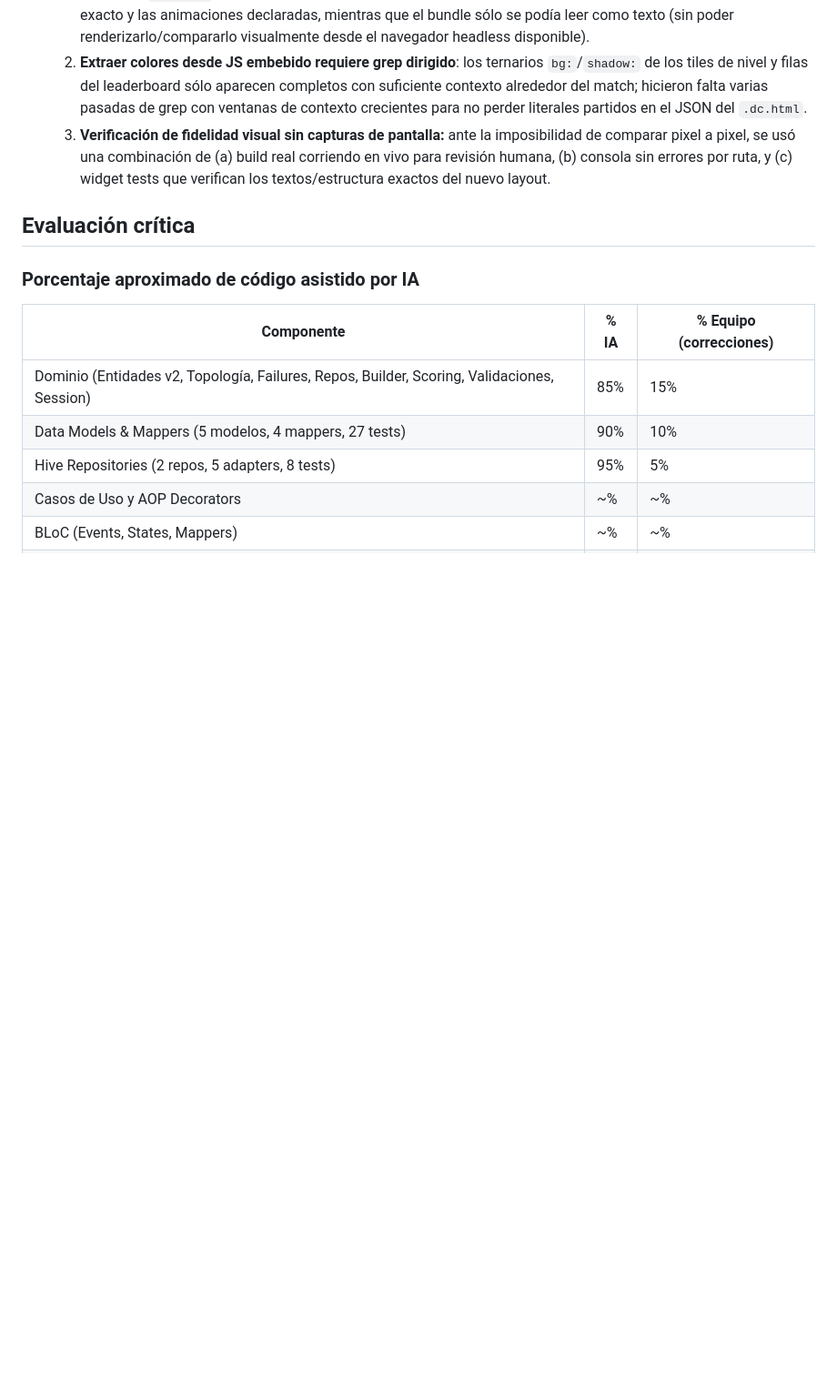
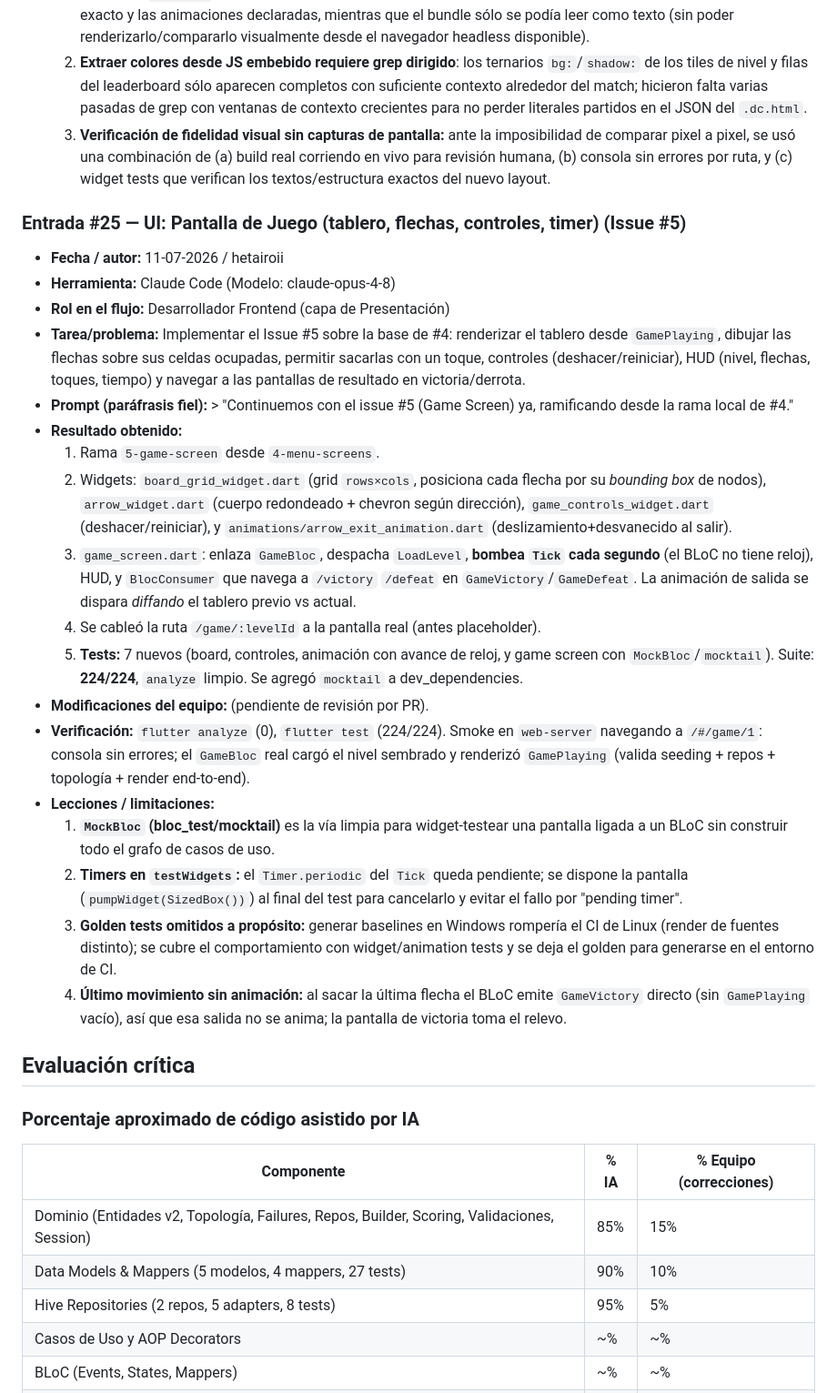
Before and after one commit to a-granadillo/ArrowConMango_Front, a Markdown page: AI_USAGE.MD, the part around the change. Shown at 91% size. Rendered like a GitHub page; blank space fills up the shorter version.

Commit message:
docs: add AI_USAGE entry #25 for the game screen
Co-Authored-By: Claude Opus 4.8 <noreply@anthropic.com>

```diff
--- a/AI_USAGE.MD
+++ b/AI_USAGE.MD
@@ -403,6 +403,27 @@
   2. **Extraer colores desde JS embebido requiere grep dirigido**: los ternarios `bg:`/`shadow:` de los tiles de nivel y filas del leaderboard sólo aparecen completos con suficiente contexto alrededor del match; hicieron falta varias pasadas de grep con ventanas de contexto crecientes para no perder literales partidos en el JSON del `.dc.html`.
   3. **Verificación de fidelidad visual sin capturas de pantalla:** ante la imposibilidad de comparar pixel a pixel, se usó una combinación de (a) build real corriendo en vivo para revisión humana, (b) consola sin errores por ruta, y (c) widget tests que verifican los textos/estructura exactos del nuevo layout.
 
+### Entrada #25 — UI: Pantalla de Juego (tablero, flechas, controles, timer) (Issue #5)
+
+- **Fecha / autor:** 11-07-2026 / hetairoii
+- **Herramienta:** Claude Code (Modelo: claude-opus-4-8)
+- **Rol en el flujo:** Desarrollador Frontend (capa de Presentación)
+- **Tarea/problema:** Implementar el Issue #5 sobre la base de #4: renderizar el tablero desde `GamePlaying`, dibujar las flechas sobre sus celdas ocupadas, permitir sacarlas con un toque, controles (deshacer/reiniciar), HUD (nivel, flechas, toques, tiempo) y navegar a las pantallas de resultado en victoria/derrota.
+- **Prompt (paráfrasis fiel):** > "Continuemos con el issue #5 (Game Screen) ya, ramificando desde la rama local de #4."
+- **Resultado obtenido:**
+  1. Rama `5-game-screen` desde `4-menu-screens`.
+  2. Widgets: `board_grid_widget.dart` (grid `rows×cols`, posiciona cada flecha por su *bounding box* de nodos), `arrow_widget.dart` (cuerpo redondeado + chevron según dirección), `game_controls_widget.dart` (deshacer/reiniciar), y `animations/arrow_exit_animation.dart` (deslizamiento+desvanecido al salir).
+  3. `game_screen.dart`: enlaza `GameBloc`, despacha `LoadLevel`, **bombea `Tick` cada segundo** (el BLoC no tiene reloj), HUD, y `BlocConsumer` que navega a `/victory` `/defeat` en `GameVictory`/`GameDefeat`. La animación de salida se dispara *diffando* el tablero previo vs actual.
+  4. Se cableó la ruta `/game/:levelId` a la pantalla real (antes placeholder).
+  5. **Tests:** 7 nuevos (board, controles, animación con avance de reloj, y game screen con `MockBloc`/`mocktail`). Suite: **224/224**, `analyze` limpio. Se agregó `mocktail` a dev_dependencies.
+- **Modificaciones del equipo:** (pendiente de revisión por PR).
+- **Verificación:** `flutter analyze` (0), `flutter test` (224/224). Smoke en `web-server` navegando a `/#/game/1`: consola sin errores; el `GameBloc` real cargó el nivel sembrado y renderizó `GamePlaying` (valida seeding + repos + topología + render end-to-end).
+- **Lecciones / limitaciones:**
+  1. **`MockBloc` (bloc_test/mocktail)** es la vía limpia para widget-testear una pantalla ligada a un BLoC sin construir todo el grafo de casos de uso.
+  2. **Timers en `testWidgets`:** el `Timer.periodic` del `Tick` queda pendiente; se dispone la pantalla (`pumpWidget(SizedBox())`) al final del test para cancelarlo y evitar el fallo por "pending timer".
+  3. **Golden tests omitidos a propósito:** generar baselines en Windows rompería el CI de Linux (render de fuentes distinto); se cubre el comportamiento con widget/animation tests y se deja el golden para generarse en el entorno de CI.
+  4. **Último movimiento sin animación:** al sacar la última flecha el BLoC emite `GameVictory` directo (sin `GamePlaying` vacío), así que esa salida no se anima; la pantalla de victoria toma el relevo.
+
 ## Evaluación crítica
 
 ### Porcentaje aproximado de código asistido por IA
```
